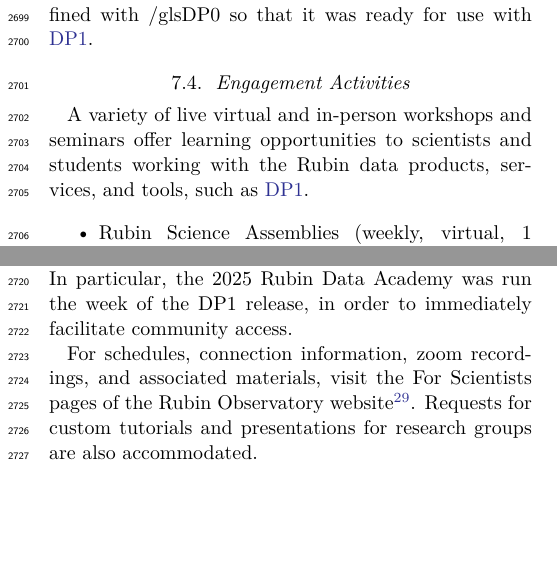
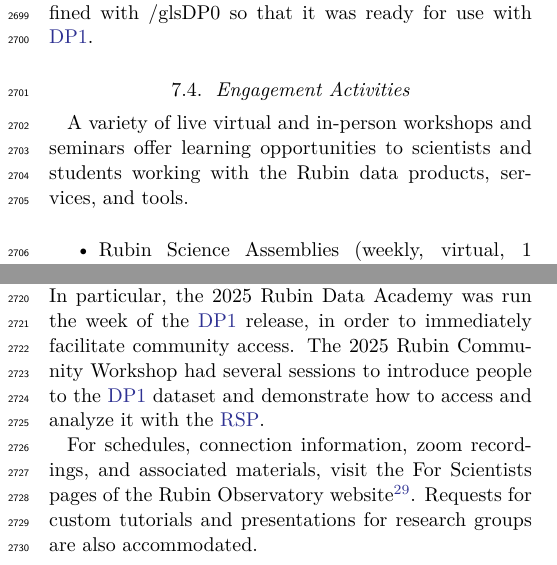
Before and after one commit to lsst/rtn-095, a LaTeX paper (RTN-095.tex, which reads community_science.tex): two parts of the columns of page 40 of 48, joined at a grey line, cut so that both start at the same text, the shorter picture padded with empty space. Compiled offline with XeLaTeX.

Commit message:
LPG comment

```diff
--- a/community_science.tex
+++ b/community_science.tex
@@ -45,7 +45,7 @@
 \subsection{Engagement Activities}
 \label{ssec:engagement}
 
-A variety of live virtual and in-person workshops and seminars offer learning opportunities to scientists and students working with the Rubin data products, services, and tools, such as \gls{DP1}.
+A variety of live virtual and in-person workshops and seminars offer learning opportunities to scientists and students working with the Rubin data products, services, and tools.
 
 \begin{itemize}
 \item Rubin Science Assemblies (weekly, virtual, 1 hour): alternates between hands-on tutorials based on the most recent data release and open drop-in ``office hours'' with Rubin staff.
@@ -53,8 +53,9 @@
 \item Rubin Community Workshop (annual, virtual, 5 days), a science-focused conference of contributed posters, talks, and sessions led by members of the Rubin science community and Rubin staff.
 \end{itemize}
 
-After the release of DP1, all of these engagement activities focused on use of DP1 by the science community.
-In particular, the 2025 Rubin Data Academy was run the week of the DP1 release, in order to immediately facilitate community access.
+After the release of \gls{DP1}, all of these engagement activities focused on use of \gls{DP1} by the science community.
+In particular, the 2025 Rubin Data Academy was run the week of the \gls{DP1} release, in order to immediately facilitate community access.
+The 2025 Rubin Community Workshop had several sessions to introduce people to the \gls{DP1} dataset and demonstrate how to access and analyze it with the \gls{RSP}.
 
 For schedules, connection information, zoom recordings, and associated materials, visit the For Scientists pages of the Rubin Observatory website\footnote{\url{https://rubinobservatory.org/for-scientists/events-deadlines}}.
 Requests for custom tutorials and presentations for research groups are also accommodated.
```
